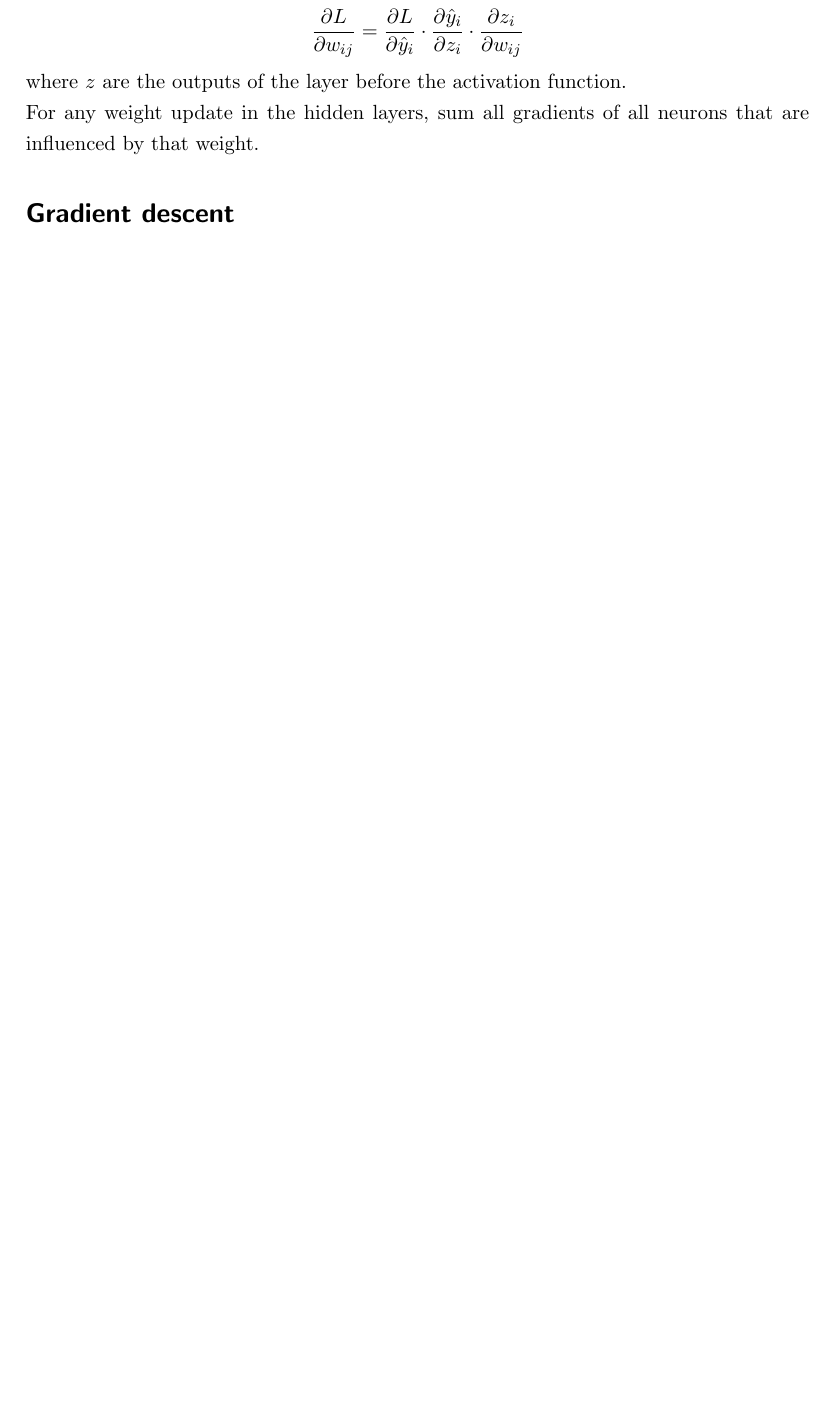
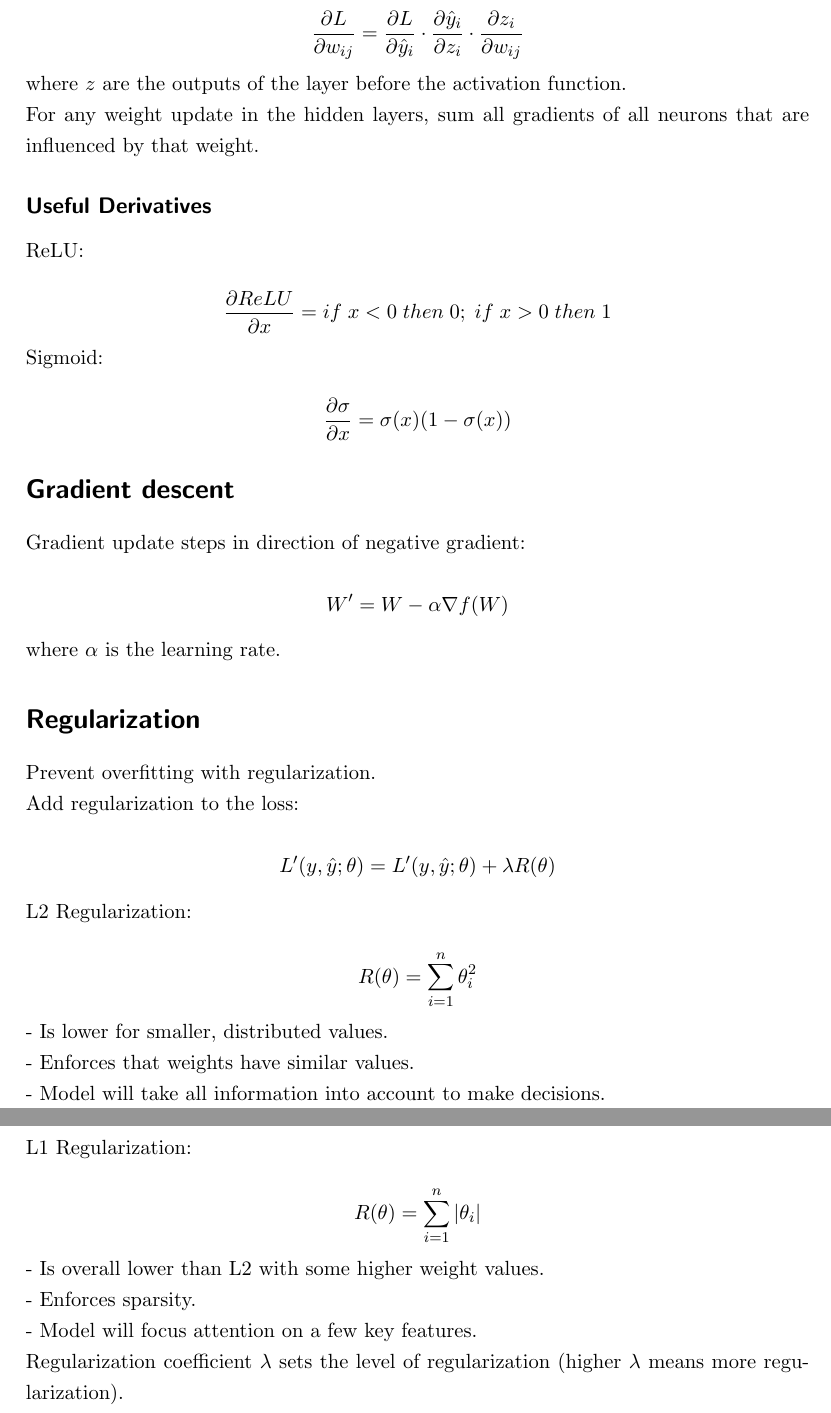
Before and after one commit to jaanisfehling/i2dl, a LaTeX document (summary.tex): part of page 4 of 4 before the commit and two parts of pages 4 and 5 of 5 after it, the two joined at a grey line, cut so that both start at the same text, the shorter picture padded with empty space. Compiled offline with pdfLaTeX.

Commit message:
finish regularization

```diff
--- a/summary.tex
+++ b/summary.tex
@@ -82,9 +82,34 @@ $$\frac{\partial L}{\partial w_{ij}} = \frac{\partial L}{\partial \hat{y}_i} \cd
 where $z$ are the outputs of the layer before the activation function.
 For any weight update in the hidden layers, sum all gradients of all neurons that are influenced by that weight.
 
+\subsection*{Useful Derivatives}
+ReLU:
+$$\frac{\partial ReLU}{\partial x} = if \; x < 0 \; then \; 0; \; if \; x > 0 \; then \; 1$$
+Sigmoid:
+$$\frac{\partial \sigma}{\partial x} = \sigma (x) (1 - \sigma (x))$$
+
 
 \section*{Gradient descent}
+Gradient update steps in direction of negative gradient:
+$$W' = W - \alpha \nabla f (W)$$
+where $\alpha$ is the learning rate.
 
 
+\section*{Regularization}
+Prevent overfitting with regularization.
+Add regularization to the loss:
+$$L'(y, \hat{y}; \theta) = L'(y, \hat{y}; \theta) + \lambda R(\theta)$$
+L2 Regularization:
+$$R(\theta) = \sum_{i=1}^{n} \theta^2_i$$
+- Is lower for smaller, distributed values.
+- Enforces that weights have similar values.
+- Model will take all information into account to make decisions.
+L1 Regularization:
+$$R(\theta) = \sum_{i=1}^{n} |\theta_i|$$
+- Is overall lower than L2 with some higher weight values.
+- Enforces sparsity.
+- Model will focus attention on a few key features.
+
+Regularization coefficient $\lambda$ sets the level of regularization (higher $\lambda$ means more regularization).
 
 \end{document}
```
Also changed, not shown: summary.pdf.
